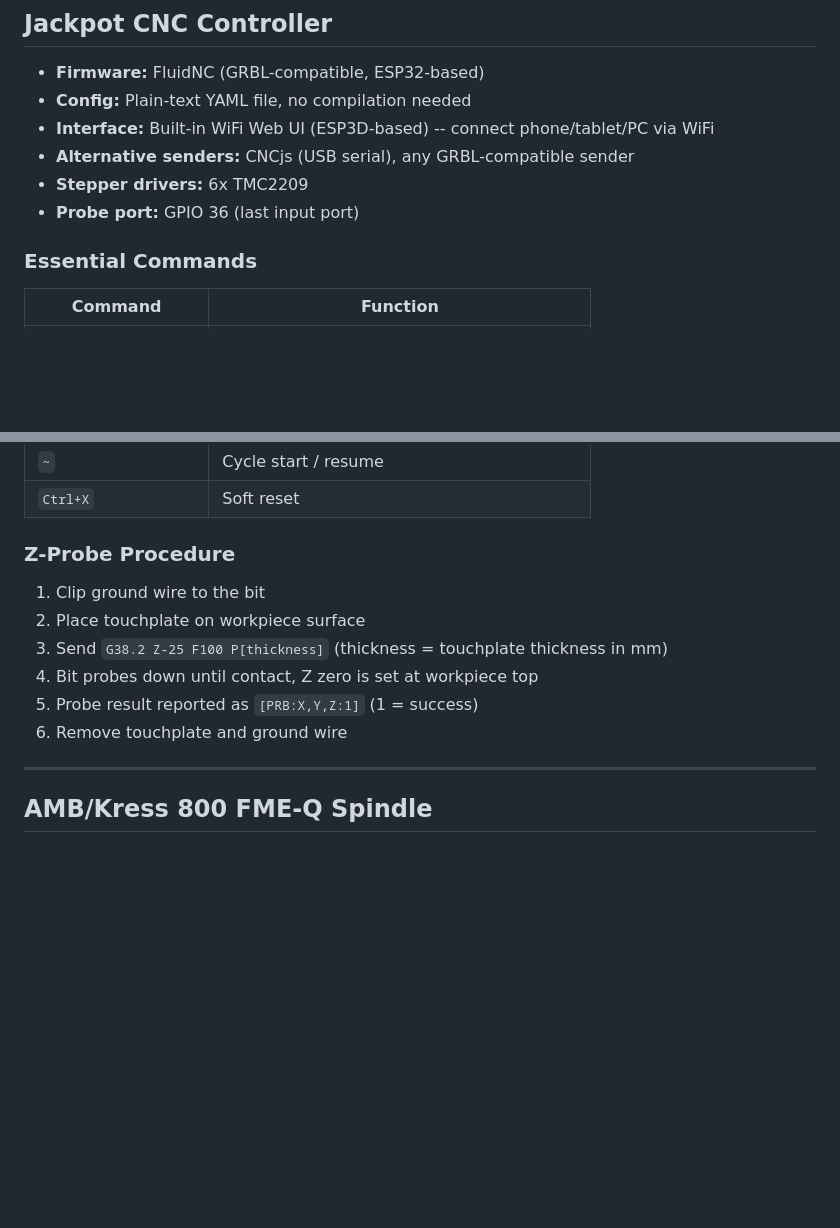
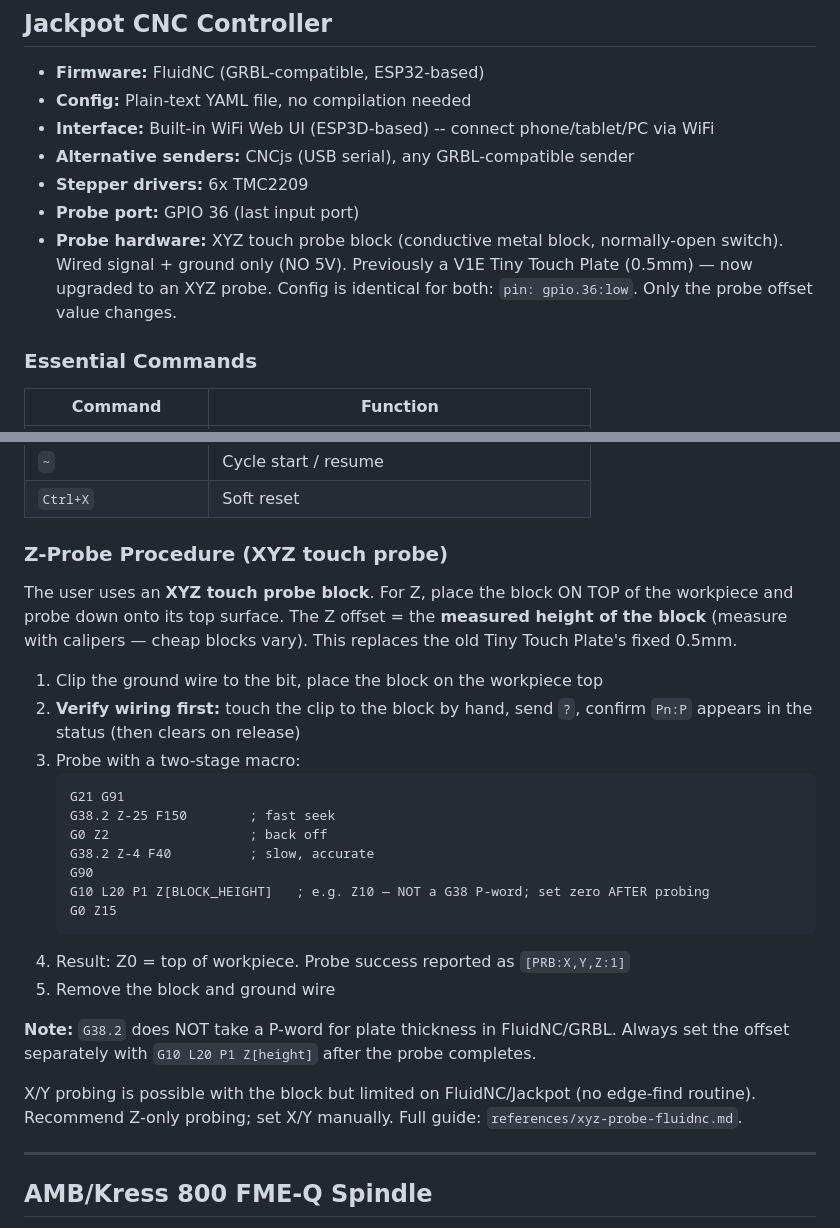
Before and after one commit to karel314/cnc-guide, a Markdown page: skill/references/machine-specs.md, 2 parts joined by grey strips. GitHub-like rendering; blank space fills up the shorter version.

````diff
--- a/skill/references/machine-specs.md
+++ b/skill/references/machine-specs.md
@@ -43,6 +43,7 @@
 - **Alternative senders:** CNCjs (USB serial), any GRBL-compatible sender
 - **Stepper drivers:** 6x TMC2209
 - **Probe port:** GPIO 36 (last input port)
+- **Probe hardware:** XYZ touch probe block (conductive metal block, normally-open switch). Wired signal + ground only (NO 5V). Previously a V1E Tiny Touch Plate (0.5mm) — now upgraded to an XYZ probe. Config is identical for both: `pin: gpio.36:low`. Only the probe offset value changes.
 
 ### Essential Commands
 
@@ -63,13 +64,35 @@
 | `~` | Cycle start / resume |
 | `Ctrl+X` | Soft reset |
 
-### Z-Probe Procedure
-1. Clip ground wire to the bit
-2. Place touchplate on workpiece surface
-3. Send `G38.2 Z-25 F100 P[thickness]` (thickness = touchplate thickness in mm)
-4. Bit probes down until contact, Z zero is set at workpiece top
-5. Probe result reported as `[PRB:X,Y,Z:1]` (1 = success)
-6. Remove touchplate and ground wire
+### Z-Probe Procedure (XYZ touch probe)
+
+The user uses an **XYZ touch probe block**. For Z, place the block ON TOP of the
+workpiece and probe down onto its top surface. The Z offset = the **measured height
+of the block** (measure with calipers — cheap blocks vary). This replaces the old
+Tiny Touch Plate's fixed 0.5mm.
+
+1. Clip the ground wire to the bit, place the block on the workpiece top
+2. **Verify wiring first:** touch the clip to the block by hand, send `?`, confirm
+   `Pn:P` appears in the status (then clears on release)
+3. Probe with a two-stage macro:
+   ```gcode
+   G21 G91
+   G38.2 Z-25 F150        ; fast seek
+   G0 Z2                  ; back off
+   G38.2 Z-4 F40          ; slow, accurate
+   G90
+   G10 L20 P1 Z[BLOCK_HEIGHT]   ; e.g. Z10 — NOT a G38 P-word; set zero AFTER probing
+   G0 Z15
+   ```
+4. Result: Z0 = top of workpiece. Probe success reported as `[PRB:X,Y,Z:1]`
+5. Remove the block and ground wire
+
+**Note:** `G38.2` does NOT take a P-word for plate thickness in FluidNC/GRBL. Always
+set the offset separately with `G10 L20 P1 Z[height]` after the probe completes.
+
+X/Y probing is possible with the block but limited on FluidNC/Jackpot (no edge-find
+routine). Recommend Z-only probing; set X/Y manually. Full guide:
+`references/xyz-probe-fluidnc.md`.
 
 ---
 
````
Also changed, not shown: skill/references/workflow-checklist.md (+23 -8 lines), skill/references/xyz-probe-fluidnc.md (added, +145 -0 lines).
